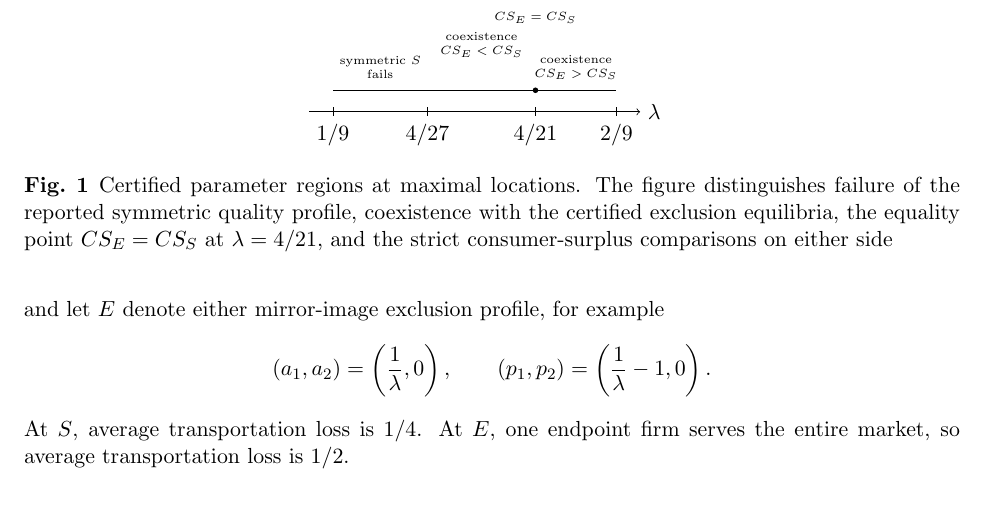
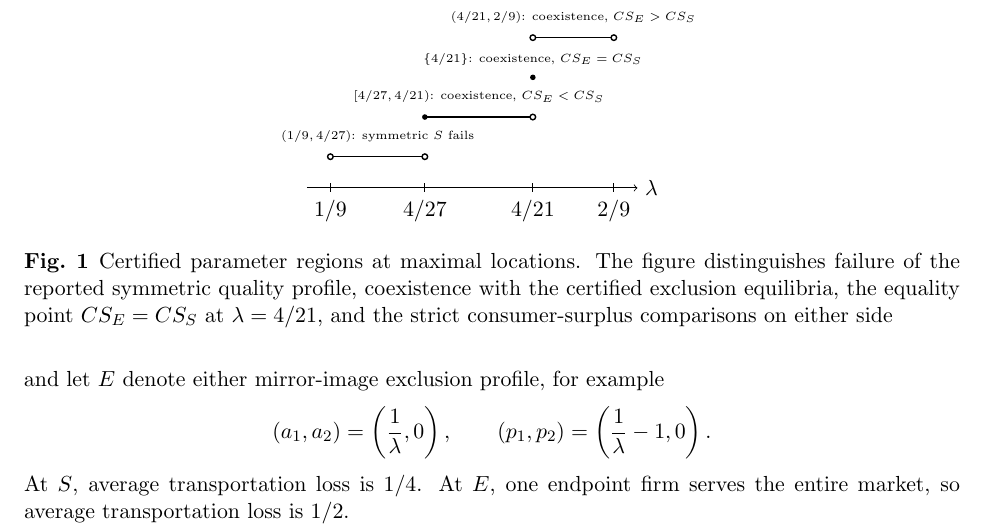
Before and after one commit to ryotamatsuki/economides-quality-equilibrium-reassessment, a LaTeX paper (paper/main.tex, which reads figures/parameter_regions.tex): part of page 8 of 18, cut so that both start at the same text, the shorter picture padded with empty space. Compiled offline with pdfLaTeX.

Commit message:
Stage 14R M3: regenerate Figure 1 with endpoint markers

```diff
--- a/figures/parameter_regions.tex
+++ b/figures/parameter_regions.tex
@@ -4,12 +4,18 @@
 \draw (5.333333,0.08) -- (5.333333,-0.08) node[below] {$4/27$};
 \draw (6.857143,0.08) -- (6.857143,-0.08) node[below] {$4/21$};
 \draw (8.000000,0.08) -- (8.000000,-0.08) node[below] {$2/9$};
-\draw[line width=0.7pt] (4.000000,0.38) -- (5.333333,0.38);
-\node[align=center,font=\tiny] at (4.666667,0.78) {symmetric $S$\\fails};
-\draw[line width=0.7pt] (5.333333,0.38) -- (6.857143,0.38);
-\node[align=center,font=\tiny] at (6.095238,1.18) {coexistence\\$CS_E<CS_S$};
-\fill (6.857143,0.38) circle (1.4pt);
-\node[align=center,font=\tiny] at (6.857143,1.66) {$CS_E=CS_S$};
-\draw[line width=0.7pt] (6.857143,0.38) -- (8.000000,0.38);
-\node[align=center,font=\tiny] at (7.428571,0.78) {coexistence\\$CS_E>CS_S$};
+\draw[line width=0.7pt] (4.000000,0.55) -- (5.333333,0.55);
+\draw[fill=white,line width=0.7pt] (4.000000,0.55) circle (1.4pt);
+\draw[fill=white,line width=0.7pt] (5.333333,0.55) circle (1.4pt);
+\node[align=center,font=\tiny] at (4.666667,0.91) {$(1/9,4/27)$: symmetric $S$ fails};
+\draw[line width=0.7pt] (5.333333,1.25) -- (6.857143,1.25);
+\fill (5.333333,1.25) circle (1.4pt);
+\draw[fill=white,line width=0.7pt] (6.857143,1.25) circle (1.4pt);
+\node[align=center,font=\tiny] at (6.095238,1.61) {$[4/27,4/21)$: coexistence, $CS_E<CS_S$};
+\fill (6.857143,1.95) circle (1.4pt);
+\node[align=center,font=\tiny] at (6.857143,2.27) {$\{4/21\}$: coexistence, $CS_E=CS_S$};
+\draw[line width=0.7pt] (6.857143,2.65) -- (8.000000,2.65);
+\draw[fill=white,line width=0.7pt] (6.857143,2.65) circle (1.4pt);
+\draw[fill=white,line width=0.7pt] (8.000000,2.65) circle (1.4pt);
+\node[align=center,font=\tiny] at (7.428571,3.01) {$(4/21,2/9)$: coexistence, $CS_E>CS_S$};
 \end{tikzpicture}
```
